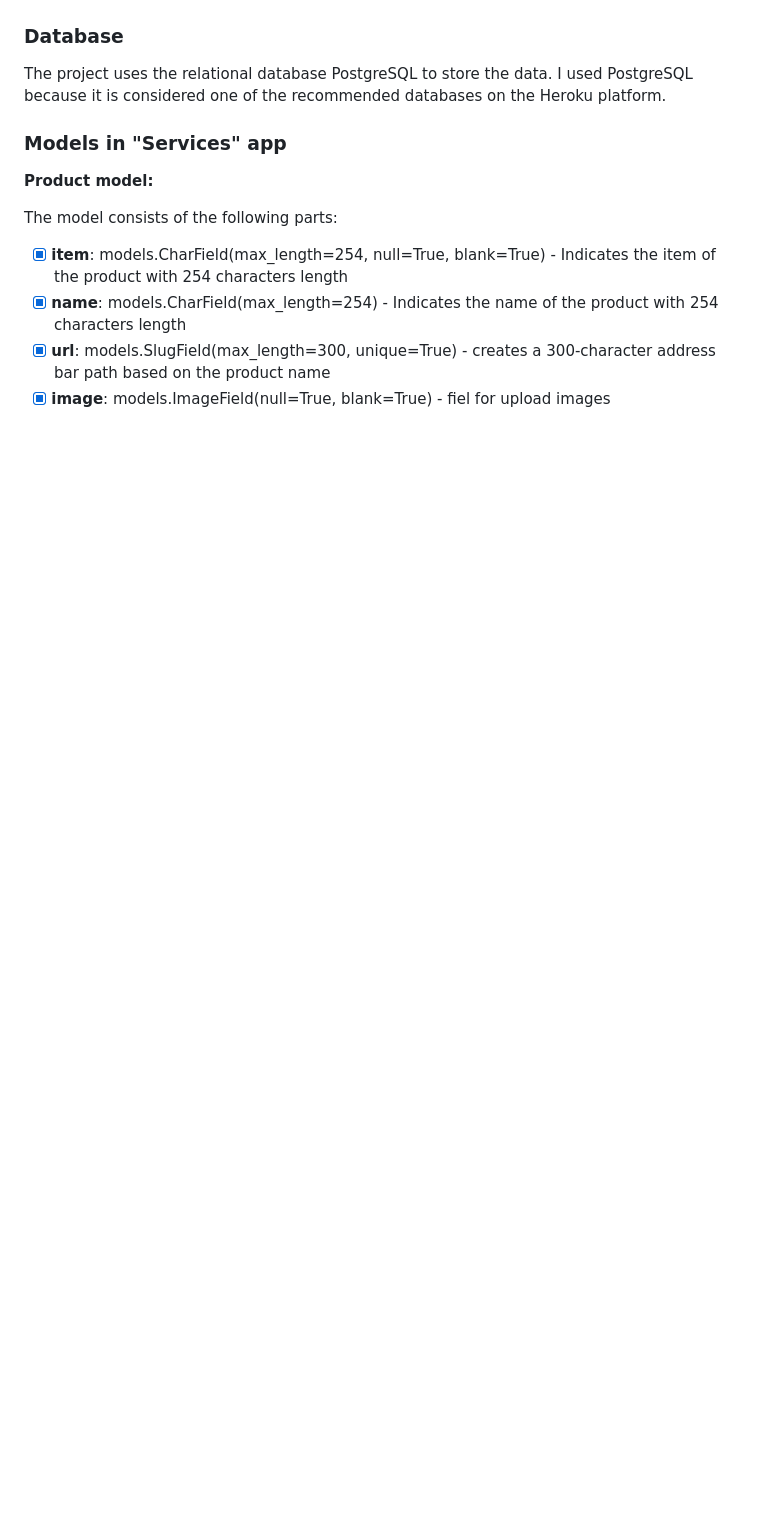
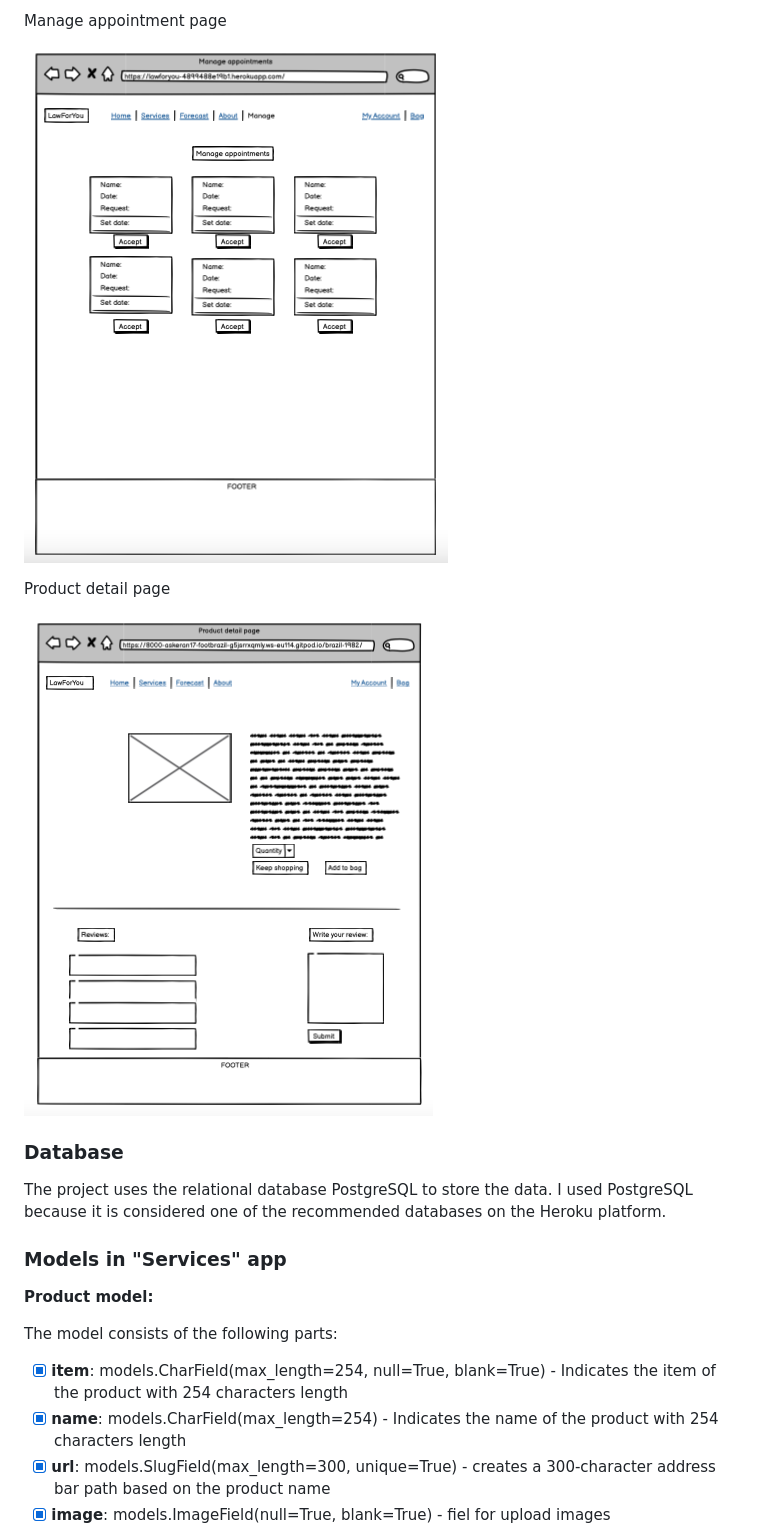
Before and after one commit to Askeran17/lawforyou, a Markdown page: README.md, the part around the change printed below. Rendered like a GitHub page; pictures changed too: static/images/readme-img/wireframe-manage-appointment.png (added), static/images/readme-img/wireframe-product-detail-page.png (added); blank space fills up the shorter version.

Commit message:
add in readme images wireframe

```diff
--- a/README.md
+++ b/README.md
@@ -91,3 +106,12 @@ Home page
+Manage appointment page
+<br>
+
+![image](/static/images/readme-img/wireframe-manage-appointment.png)
+
+Product detail page
+<br>
+
+![image](/static/images/readme-img/wireframe-product-detail-page.png)
 
 
 ### Database
```
Also changed, not shown: other parts of README.md (+15 -0 lines), static/images/readme-img/wireframe-about.png (added), static/images/readme-img/wireframe-forecast.png (added), static/images/readme-img/wireframe-services.png (added), 1 other file.
